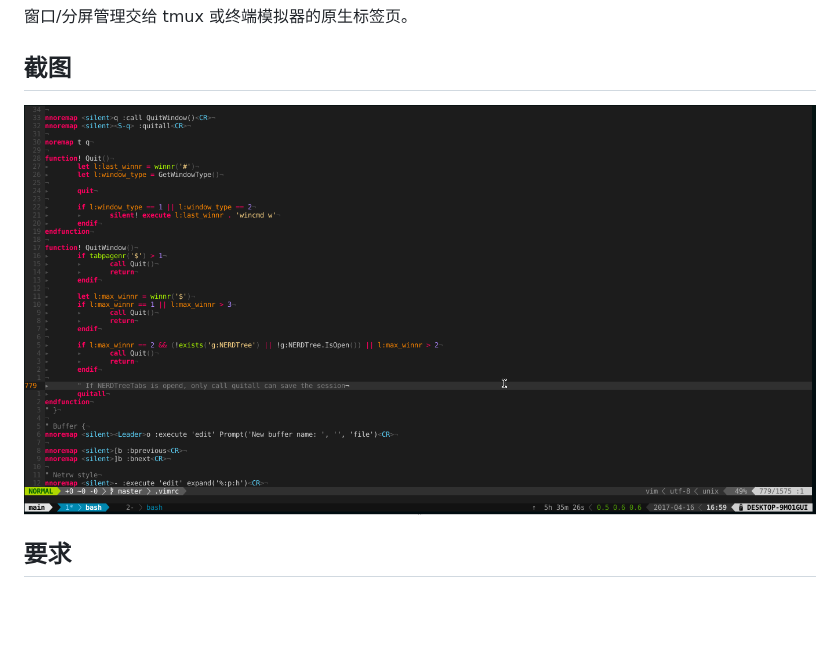
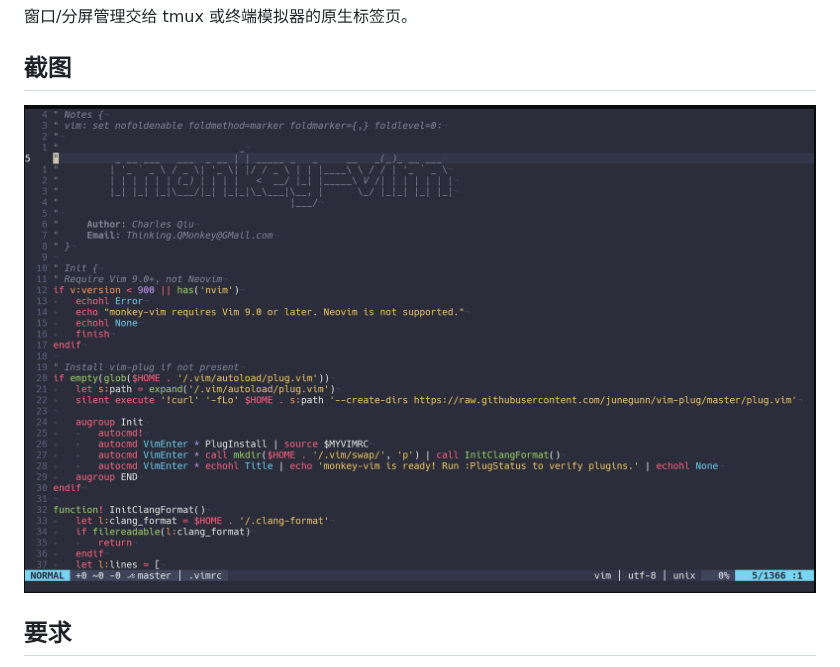
Before and after one commit to QMonkey/monkey-vim, a Markdown page: README.zh-CN.md, the part around the change. Rendered like a GitHub page; pictures changed too: pictures/vim.png (added), pictures/xterm_vim.png (deleted); blank space fills up the shorter version.

```diff
--- a/README.zh-CN.md
+++ b/README.zh-CN.md
@@ -20,7 +20,7 @@ monkey-vim项目，旨在打造一个强大、快速的纯终端原生IDE。
 
 ## 截图
 
-![vim](pictures/xterm_vim.png "vim")
+![vim](pictures/vim.png "vim")
 
 ## 要求
 
```
Also changed, not shown: README.md (+1 -1 lines).
